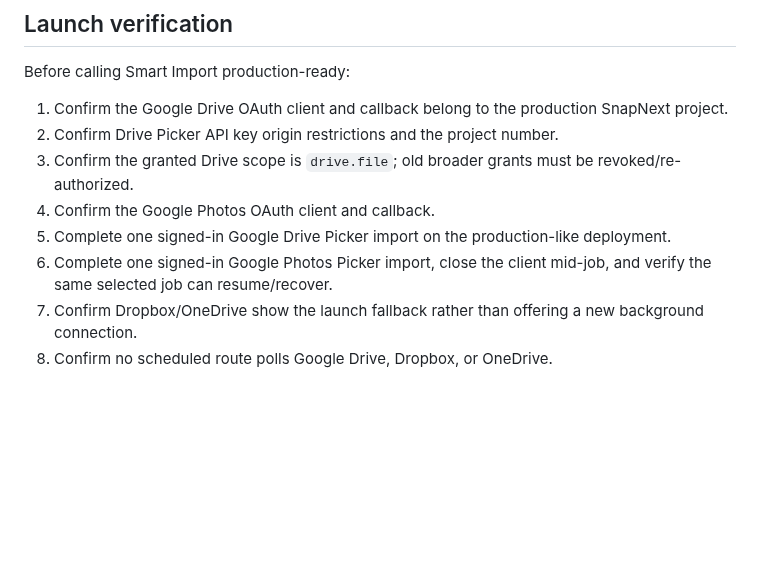
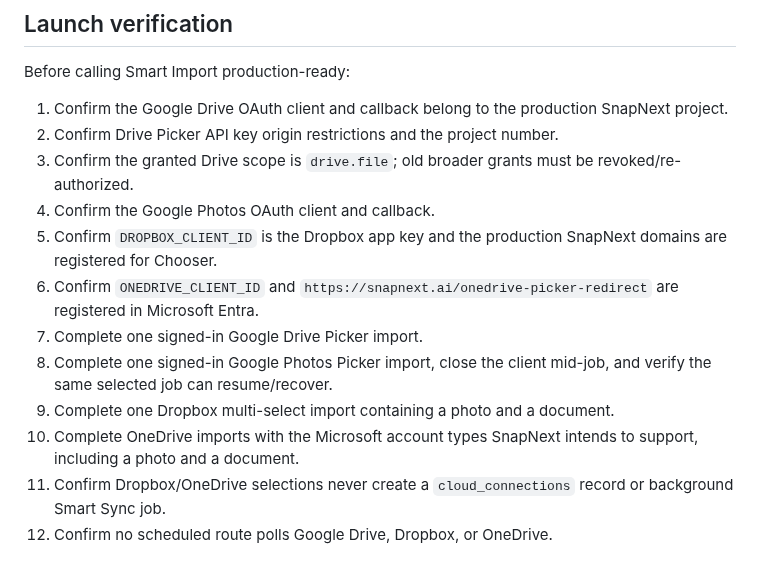
Before and after one commit to vipinlamba1985/vipinlamba1985-snapnext, a Markdown page: docs/SMART_SYNC_PROVIDER_ENV_CHECKLIST.md, the part around one of its changes. GitHub-like rendering; blank space fills up the shorter version.

```diff
--- a/docs/SMART_SYNC_PROVIDER_ENV_CHECKLIST.md
+++ b/docs/SMART_SYNC_PROVIDER_ENV_CHECKLIST.md
@@ -80,7 +107,11 @@ Before calling Smart Import production-ready:
 2. Confirm Drive Picker API key origin restrictions and the project number.
 3. Confirm the granted Drive scope is `drive.file`; old broader grants must be revoked/re-authorized.
 4. Confirm the Google Photos OAuth client and callback.
-5. Complete one signed-in Google Drive Picker import on the production-like deployment.
-6. Complete one signed-in Google Photos Picker import, close the client mid-job, and verify the same selected job can resume/recover.
-7. Confirm Dropbox/OneDrive show the launch fallback rather than offering a new background connection.
-8. Confirm no scheduled route polls Google Drive, Dropbox, or OneDrive.
+5. Confirm `DROPBOX_CLIENT_ID` is the Dropbox app key and the production SnapNext domains are registered for Chooser.
+6. Confirm `ONEDRIVE_CLIENT_ID` and `https://snapnext.ai/onedrive-picker-redirect` are registered in Microsoft Entra.
+7. Complete one signed-in Google Drive Picker import.
+8. Complete one signed-in Google Photos Picker import, close the client mid-job, and verify the same selected job can resume/recover.
+9. Complete one Dropbox multi-select import containing a photo and a document.
+10. Complete OneDrive imports with the Microsoft account types SnapNext intends to support, including a photo and a document.
+11. Confirm Dropbox/OneDrive selections never create a `cloud_connections` record or background Smart Sync job.
+12. Confirm no scheduled route polls Google Drive, Dropbox, or OneDrive.
```
Also changed, not shown: other parts of docs/SMART_SYNC_PROVIDER_ENV_CHECKLIST.md (+37 -10 lines).
